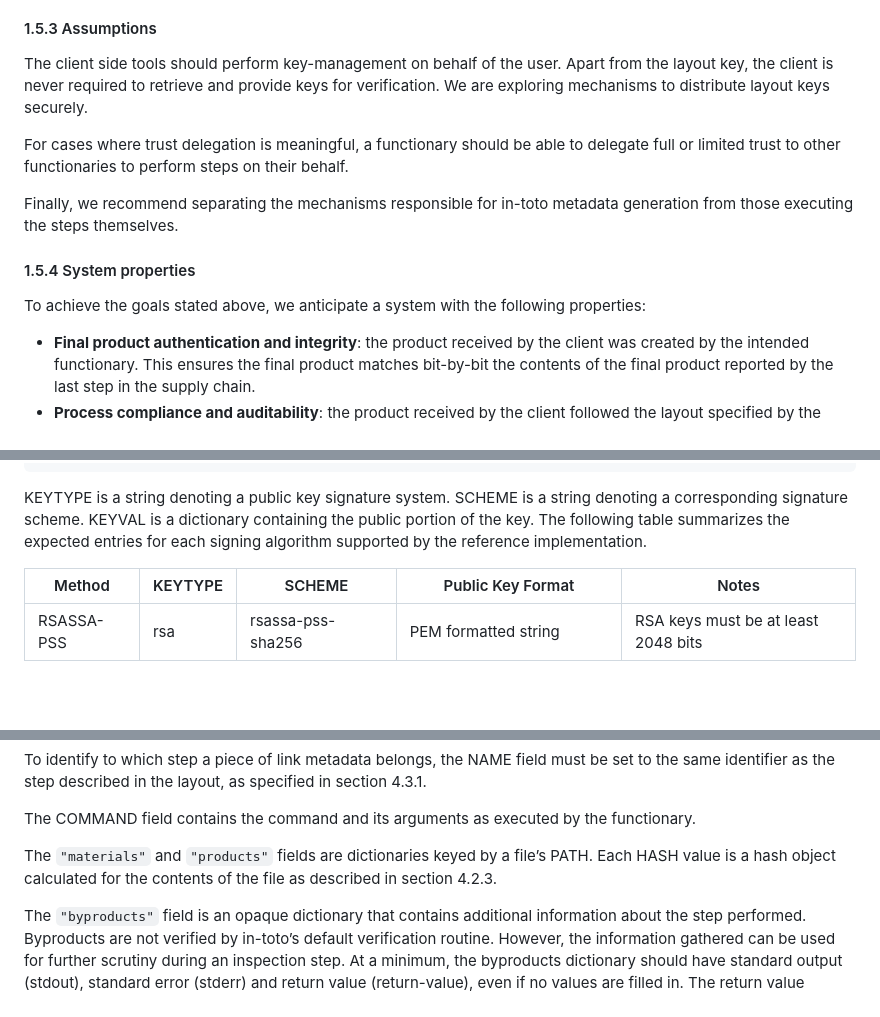
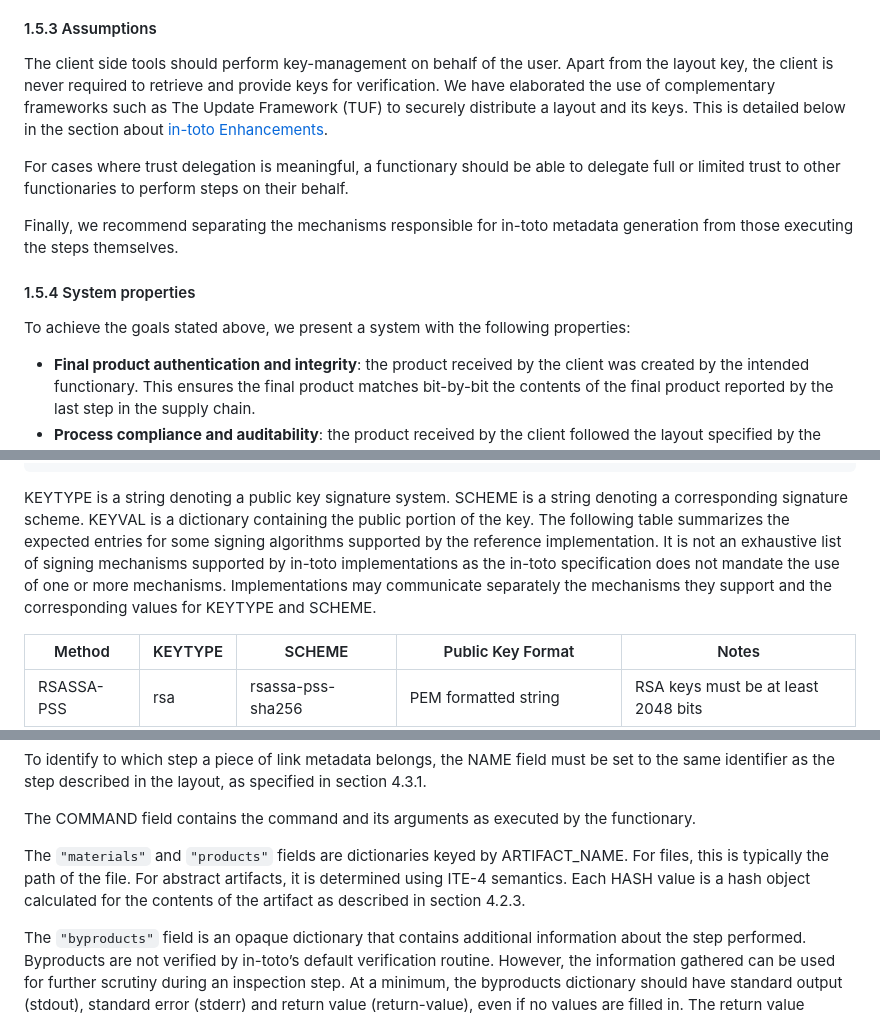
Before and after one commit to in-toto/specification, a Markdown page: in-toto-spec.md, 3 parts joined by grey strips. GitHub-like rendering; blank space fills up the shorter version.

```diff
--- a/in-toto-spec.md
+++ b/in-toto-spec.md
@@ -217,10 +218,12 @@ together as [in-toto Enhancements](#16-in-toto-enhancements-ites) 2 and 3.
 
 #### 1.5.3 Assumptions
 
-The client side tools should perform key-management on behalf of the user.
-Apart from the layout key, the client is never required to retrieve and provide
-keys for verification. We are exploring mechanisms to distribute layout keys
-securely.
+The client side tools should perform key-management on behalf of the user. Apart
+from the layout key, the client is never required to retrieve and provide keys
+for verification. We have elaborated the use of complementary frameworks such as
+The Update Framework (TUF) to securely distribute a layout and its keys. This is
+detailed below in the section about
+[in-toto Enhancements](#16-in-toto-enhancements-ites).
 
 For cases where trust delegation is meaningful, a functionary should be able to
 delegate full or limited trust to other functionaries to perform steps on their
@@ -231,7 +234,7 @@ generation from those executing the steps themselves.
 
 #### 1.5.4 System properties
 
-To achieve the goals stated above, we anticipate a system with the following
+To achieve the goals stated above, we present a system with the following
 properties:
 
 * **Final product authentication and integrity**: the product received by the
@@ -616,7 +634,11 @@ All keys have the format:
 KEYTYPE is a string denoting a public key signature system. SCHEME is a string
 denoting a corresponding signature scheme. KEYVAL is a dictionary containing the
 public portion of the key. The following table summarizes the expected entries
-for each signing algorithm supported by the reference implementation.
+for some signing algorithms supported by the reference implementation. It is not
+an exhaustive list of signing mechanisms supported by in-toto implementations as
+the in-toto specification does not mandate the use of one or more mechanisms.
+Implementations may communicate separately the mechanisms they support and the
+corresponding values for KEYTYPE and SCHEME.
 
 | Method | KEYTYPE | SCHEME| Public Key Format | Notes |
 |--------|---------|-------|--------|-------|
@@ -1011,9 +1033,11 @@ in section 4.3.1.
 The COMMAND field contains the command and its arguments as executed by the
 functionary.
 
-The `"materials"` and `"products"` fields are dictionaries keyed by a file’s
-PATH. Each HASH value is a hash object calculated for the contents of the file
-as described in section 4.2.3.
+The `"materials"` and `"products"` fields are dictionaries keyed by
+ARTIFACT_NAME. For files, this is typically the path of the file. For abstract
+artifacts, it is determined using ITE-4 semantics. Each HASH value is a hash
+object calculated for the contents of the artifact as described in section
+4.2.3.
 
 The `"byproducts"` field is an opaque dictionary that contains additional
 information about the step performed. Byproducts are not verified by in-toto’s
```
Also changed, not shown: other parts of in-toto-spec.md (+83 -64 lines).
